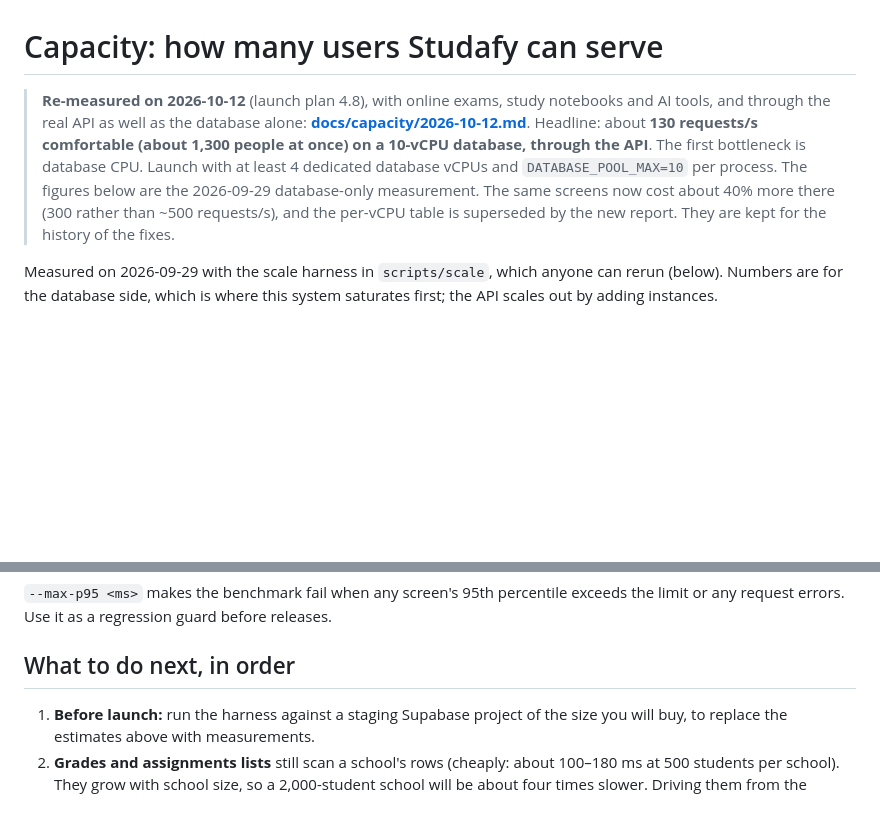
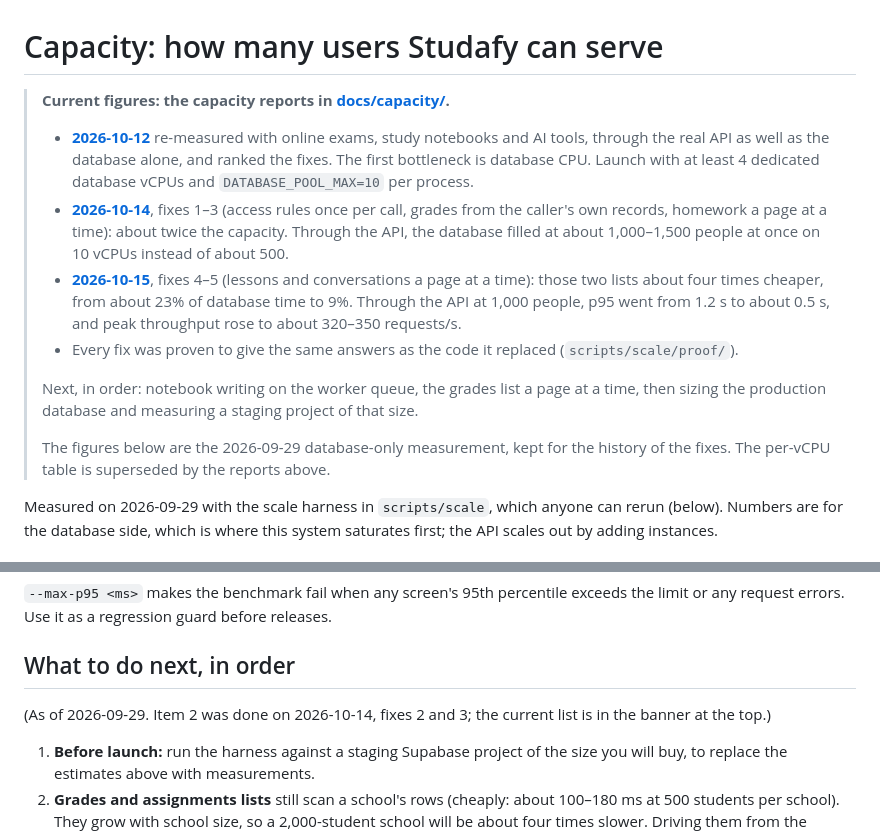
Before and after one commit to yousefomar3003/studafy-app, a Markdown page: docs/operations/capacity.md, 2 parts joined by grey strips. Drawn GitHub-style; blank space fills up the shorter version.

```diff
--- a/docs/operations/capacity.md
+++ b/docs/operations/capacity.md
@@ -1,15 +1,31 @@
 # Capacity: how many users Studafy can serve
 
-> **Re-measured on 2026-10-12** (launch plan 4.8), with online exams, study
-> notebooks and AI tools, and through the real API as well as the database
-> alone: **[docs/capacity/2026-10-12.md](../capacity/2026-10-12.md)**.
-> Headline: about **130 requests/s comfortable (about 1,300 people at once)
-> on a 10-vCPU database, through the API**. The first bottleneck is database
-> CPU. Launch with at least 4 dedicated database vCPUs and
-> `DATABASE_POOL_MAX=10` per process. The figures below are the 2026-09-29
-> database-only measurement. The same screens now cost about 40% more there
-> (300 rather than ~500 requests/s), and the per-vCPU table is superseded by
-> the new report. They are kept for the history of the fixes.
+> **Current figures: the capacity reports in [docs/capacity/](../capacity/).**
+>
+> - **[2026-10-12](../capacity/2026-10-12.md)** re-measured with online
+>   exams, study notebooks and AI tools, through the real API as well as the
+>   database alone, and ranked the fixes. The first bottleneck is database
+>   CPU. Launch with at least 4 dedicated database vCPUs and
+>   `DATABASE_POOL_MAX=10` per process.
+> - **[2026-10-14](../capacity/2026-10-14.md)**, fixes 1–3 (access rules once
+>   per call, grades from the caller's own records, homework a page at a
+>   time): about twice the capacity. Through the API, the database filled at
+>   about 1,000–1,500 people at once on 10 vCPUs instead of about 500.
+> - **[2026-10-15](../capacity/2026-10-15.md)**, fixes 4–5 (lessons and
+>   conversations a page at a time): those two lists about four times
+>   cheaper, from about 23% of database time to 9%. Through the API at 1,000
+>   people, p95 went from 1.2 s to about 0.5 s, and peak throughput rose to
+>   about 320–350 requests/s.
+> - Every fix was proven to give the same answers as the code it replaced
+>   (`scripts/scale/proof/`).
+>
+> Next, in order: notebook writing on the worker queue, the grades list a
+> page at a time, then sizing the production database and measuring a
+> staging project of that size.
+>
+> The figures below are the 2026-09-29 database-only measurement, kept for
+> the history of the fixes. The per-vCPU table is superseded by the reports
+> above.
 
 Measured on 2026-09-29 with the scale harness in `scripts/scale`, which
 anyone can rerun (below). Numbers are for the database side, which is where
@@ -136,6 +152,9 @@ releases.
 
 ## What to do next, in order
 
+(As of 2026-09-29. Item 2 was done on 2026-10-14, fixes 2 and 3; the
+current list is in the banner at the top.)
+
 1. **Before launch:** run the harness against a staging Supabase project of
    the size you will buy, to replace the estimates above with measurements.
 2. **Grades and assignments lists** still scan a school's rows (cheaply:
```
Also changed, not shown: docs/capacity/2026-10-14.md (+3 -0 lines), docs/capacity/2026-10-15.md (added, +189 -0 lines).
